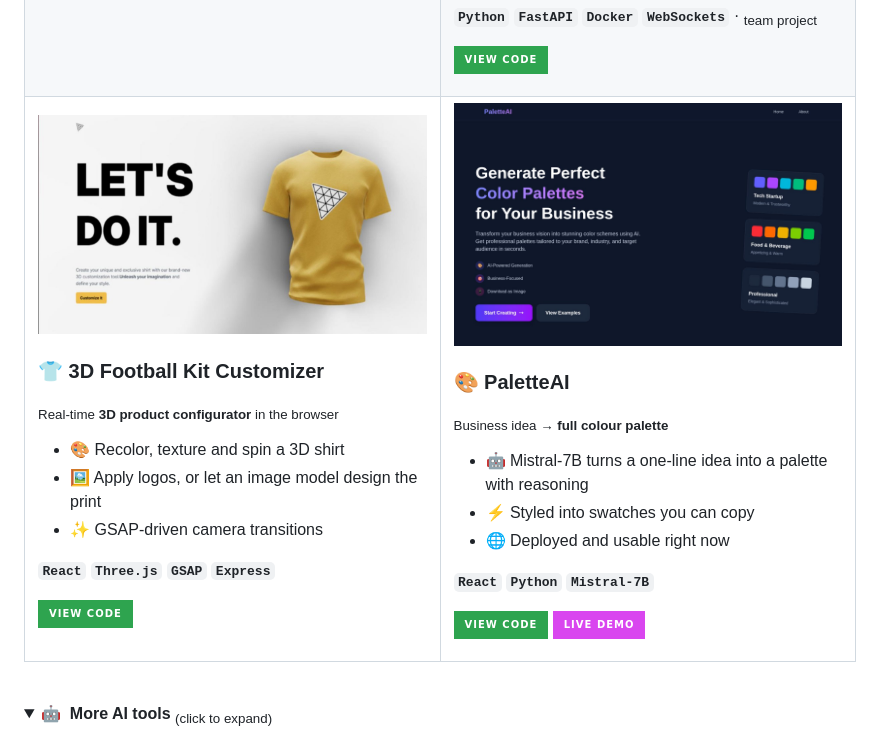
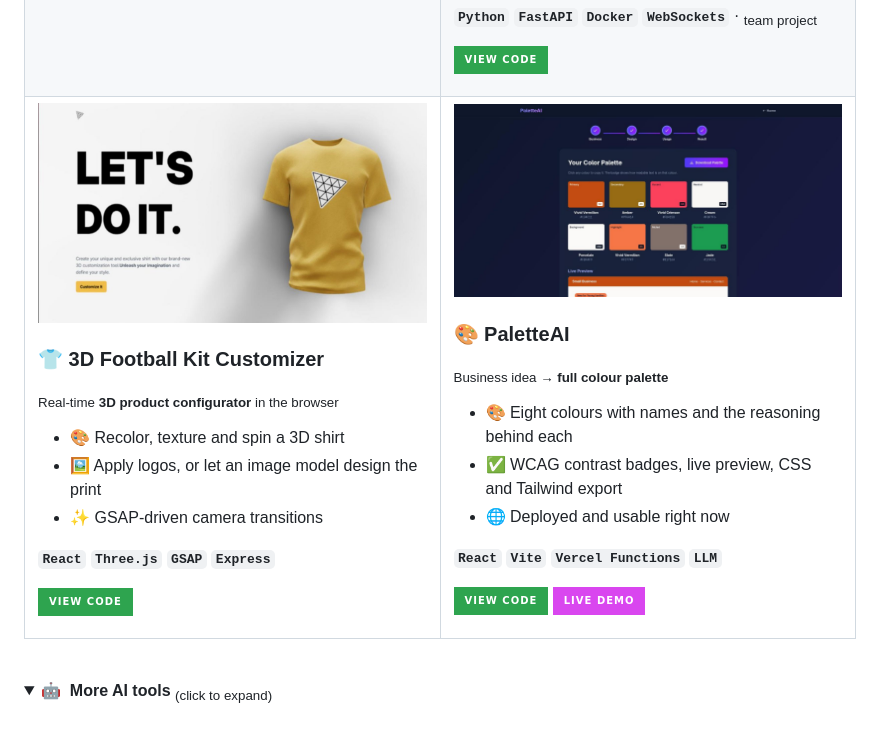
Before and after one commit to AmarWaqar-TSKLI/AmarWaqar-TSKLI, a Markdown page: README.md, the part around one of its changes. Rendered like a GitHub page; pictures changed too: assets/paletteai.jpg; folded sections open; badges without logos.

Commit message:
Update PaletteAI card: new link, screenshot and features
Co-Authored-By: Claude Opus 5.5 <noreply@anthropic.com>

```diff
--- a/README.md
+++ b/README.md
@@ -139,11 +139,11 @@
 <h3>🎨 PaletteAI</h3>
 <p><sub>Business idea → <b>full colour palette</b></sub></p>
 
-- 🤖 Mistral-7B turns a one-line idea into a palette with reasoning
-- ⚡ Styled into swatches you can copy
+- 🎨 Eight colours with names and the reasoning behind each
+- ✅ WCAG contrast badges, live preview, CSS and Tailwind export
 - 🌐 Deployed and usable right now
 
-**`React` `Python` `Mistral-7B`**
+**`React` `Vite` `Vercel Functions` `LLM`**
 
 <p>
 <a href="https://github.com/AmarWaqar-TSKLI/PaletteAI"><img src="https://img.shields.io/badge/View_Code-2ea44f?style=for-the-badge&logo=github&logoColor=white" alt="Code"/></a>
```
Also changed, not shown: other parts of README.md (+2 -2 lines).
